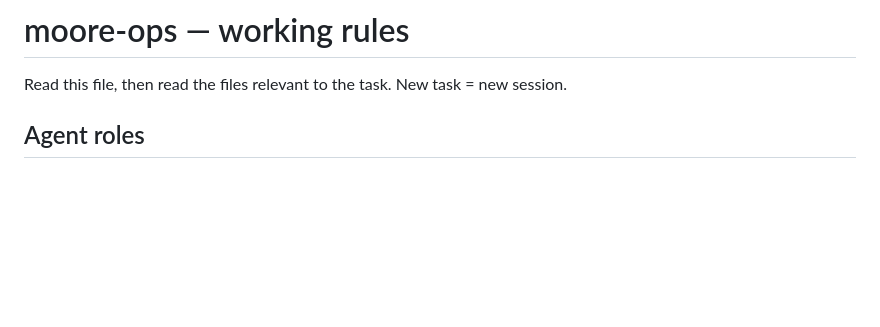
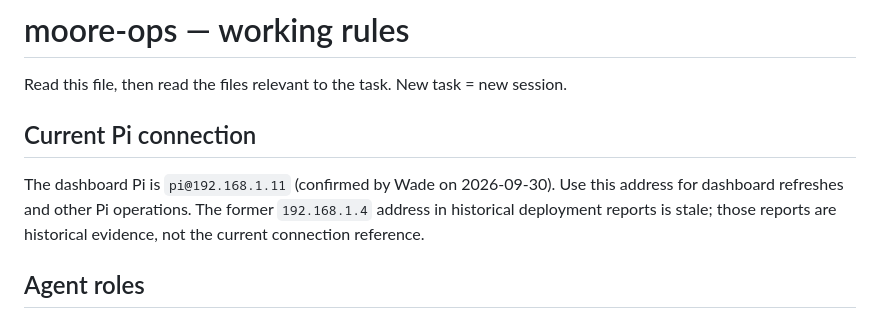
Before and after one commit to wademoore/moore-ops, a Markdown page: CLAUDE.md, the part around the change. Drawn GitHub-style; blank space fills up the shorter version.

Commit message:
Document current dashboard Pi address (#149)

```diff
--- a/CLAUDE.md
+++ b/CLAUDE.md
@@ -1,6 +1,13 @@
 # moore-ops — working rules
 
 Read this file, then read the files relevant to the task. New task = new session.
+
+## Current Pi connection
+
+The dashboard Pi is `pi@192.168.1.11` (confirmed by Wade on 2026-09-30).
+Use this address for dashboard refreshes and other Pi operations. The former
+`192.168.1.4` address in historical deployment reports is stale; those reports
+are historical evidence, not the current connection reference.
 
 ## Agent roles
 
```
